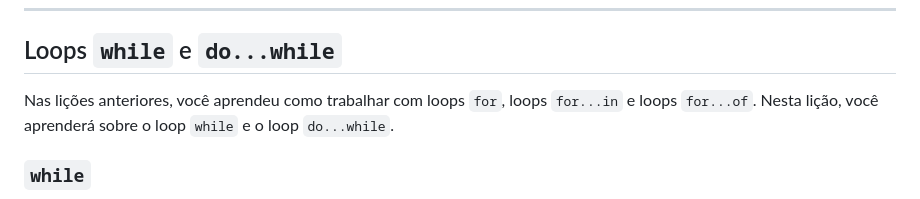
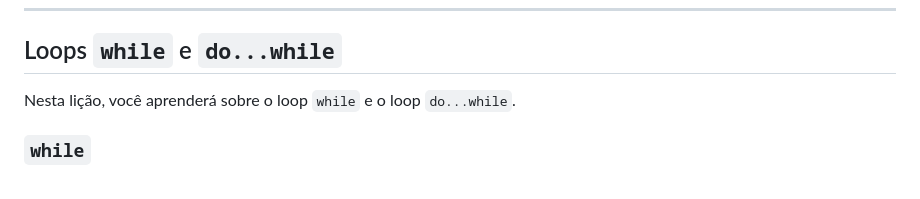
Before and after one commit to deffmain/Frontend-Journey, a Markdown page: JavaScript/JavaScript - Loops/Loops.md, the part around the change. Rendered like a GitHub page.

Commit message:
Remove mention of uncovered for...in lesson from loops notes
- JavaScript - Loops/Loops.md: remove a frase que citava uma lição
  anterior sobre loops for...in, que não existe nas anotações

Co-Authored-By: Claude Opus 5.5 <noreply@anthropic.com>

```diff
--- a/JavaScript/JavaScript - Loops/Loops.md
+++ b/JavaScript/JavaScript - Loops/Loops.md
@@ -165,7 +165,7 @@ Loops `for...of` são realmente úteis quando você precisa iterar sobre valores
 
 ## Loops `while` e `do...while`
 
-Nas lições anteriores, você aprendeu como trabalhar com loops `for`, loops `for...in` e loops `for...of`. Nesta lição, você aprenderá sobre o loop `while` e o loop `do...while`.
+Nesta lição, você aprenderá sobre o loop `while` e o loop `do...while`.
 
 ### `while`
 
```
